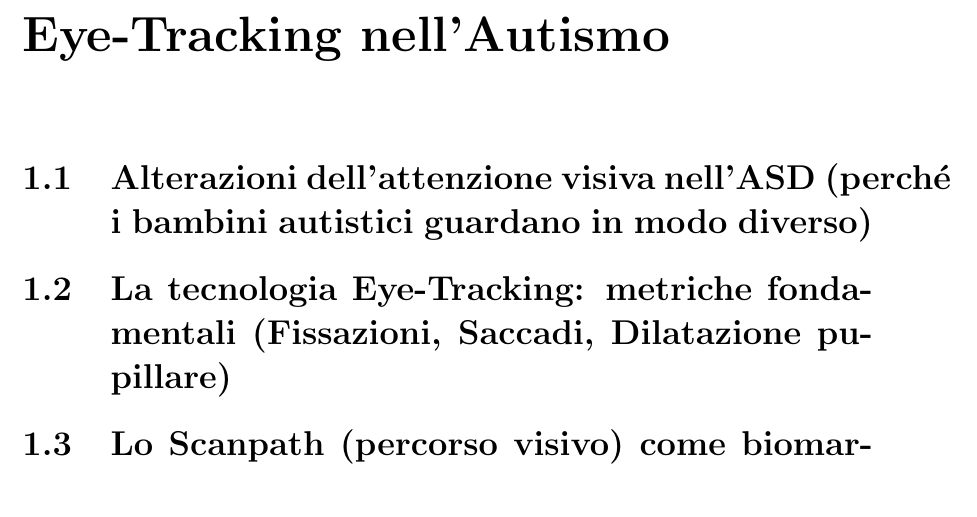
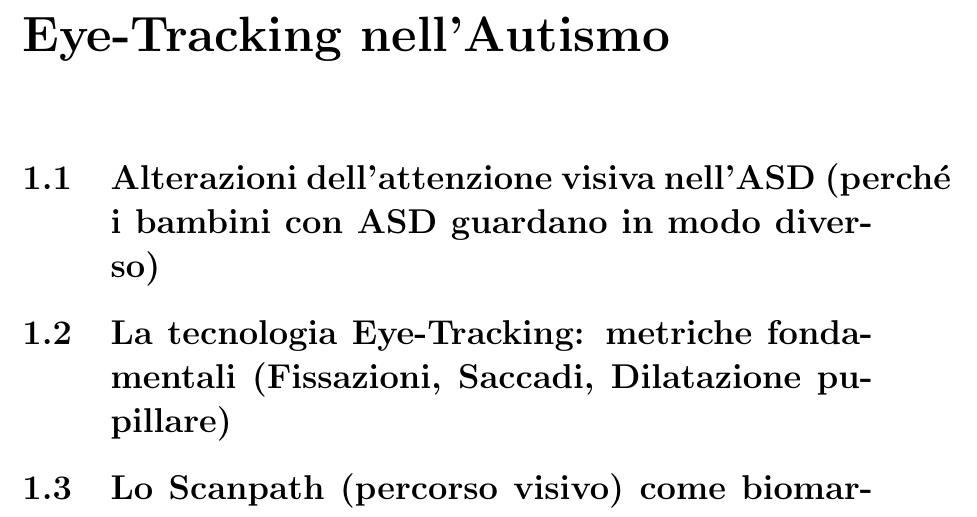
Before and after one commit to frigori/latex-thesis, a LaTeX book (tesi/tesi.tex): part of page 15 of 27, cut so that both start at the same text. Compiled offline with pdfLaTeX.

Commit message:
correzione indice cap1

```diff
--- a/tesi/tesi.tex
+++ b/tesi/tesi.tex
@@ -163,7 +163,7 @@ Abstract qui (ti consiglio di farlo alla fine)
 \section{Il problema dei metodi diagnostici tradizionali (spesso lunghi e basati sull'osservazione comportamentale)}
 \section{Obiettivo e struttura della tesi}
 \chapter{Biomarcatori Visivi e Eye-Tracking nell'Autismo}
-\section{Alterazioni dell'attenzione visiva nell'ASD (perché i bambini autistici guardano in modo diverso)}
+\section{Alterazioni dell'attenzione visiva nell'ASD (perché i bambini con ASD guardano in modo diverso)}
 \section{La tecnologia Eye-Tracking: metriche fondamentali (Fissazioni, Saccadi, Dilatazione pupillare)}
 \section{Lo Scanpath (percorso visivo) come biomarcatore oggettivo}
 \section{Tassonomia e strutturazione dei dati visivi (Gaze Data Clustering)}
```
